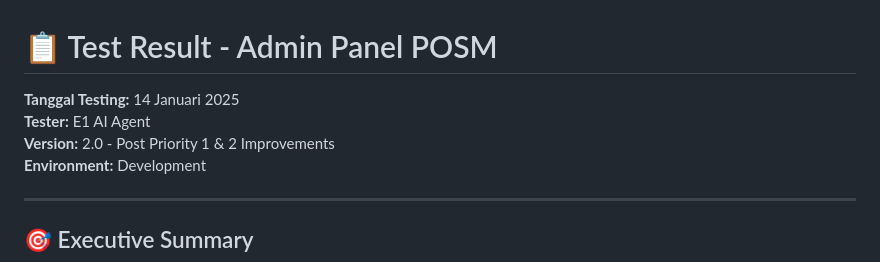
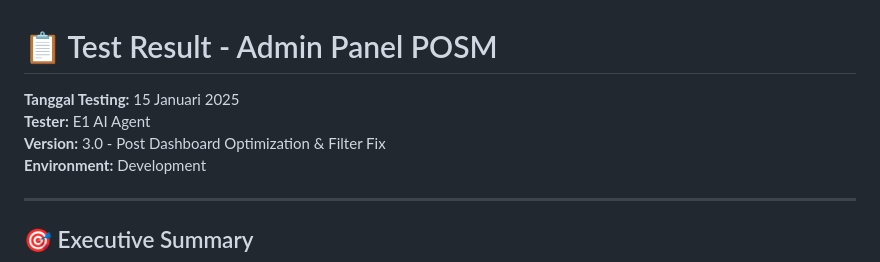
Before and after one commit to tekrabyte/posm, a Markdown page: test_result.md, the part around the change. Rendered like a GitHub page.

Commit message:
auto-commit for e3fbb794-5b3e-4367-9e26-c123fff76aac

```diff
--- a/test_result.md
+++ b/test_result.md
@@ -1,8 +1,8 @@
 # 📋 Test Result - Admin Panel POSM
 
-**Tanggal Testing:** 14 Januari 2025
+**Tanggal Testing:** 15 Januari 2025
 **Tester:** E1 AI Agent
-**Version:** 2.0 - Post Priority 1 & 2 Improvements
+**Version:** 3.0 - Post Dashboard Optimization & Filter Fix
 **Environment:** Development
 
 ---
```
